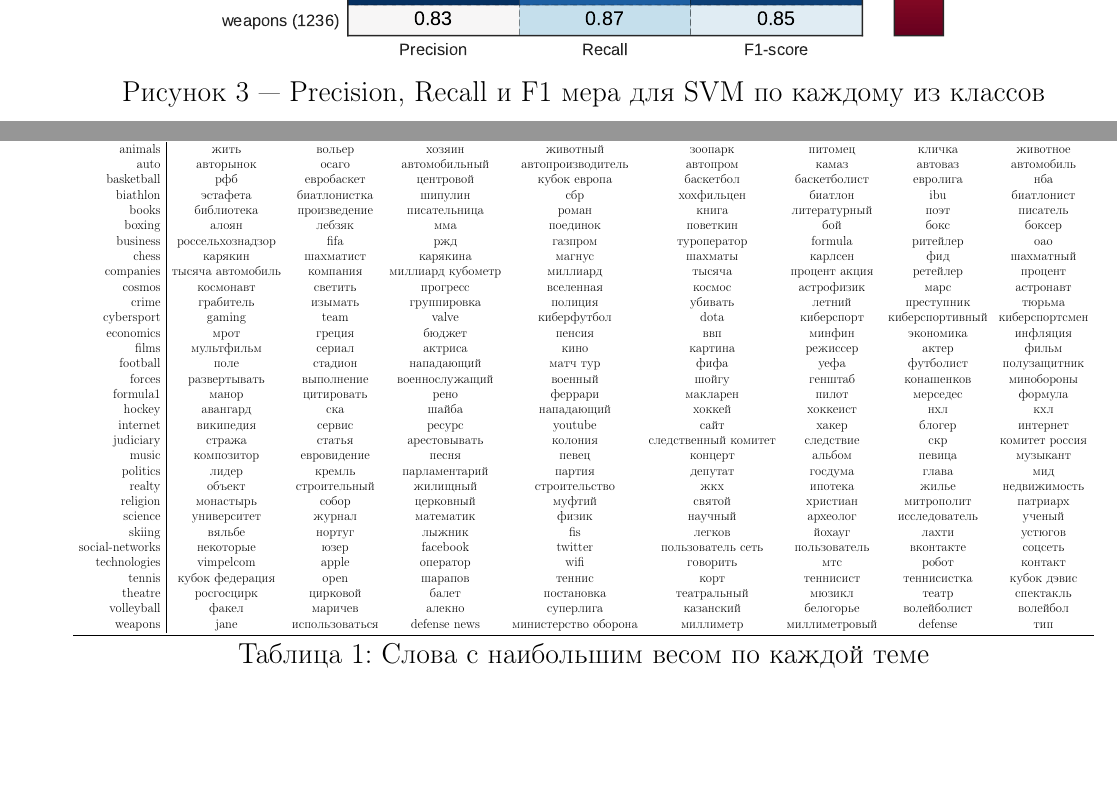
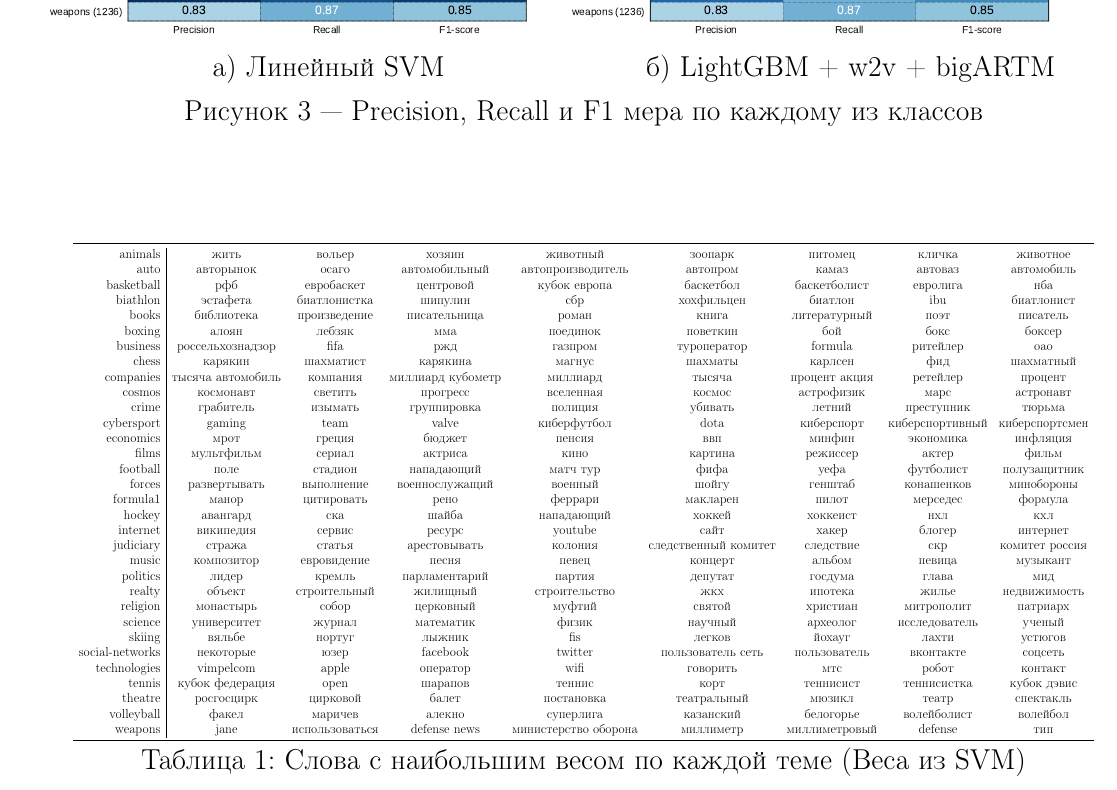
Before and after one commit to yutkin/News-Aggregator, a LaTeX document (docs/main.tex): two parts of pages 14 and 15 of 15 before the commit and part of page 14 of 14 after it, the two joined at a grey line, cut so that both start at the same text, the shorter picture padded with empty space. Compiled offline with pdfLaTeX; a LaTeX package or settings file that is missing is left out.

Commit message:
Added SVM + LightGBM classification report figures

```diff
--- a/docs/main.tex
+++ b/docs/main.tex
@@ -324,12 +324,24 @@ Front-end -- это пользовательский интерфейс, виз
 	\label{svm_confusion}
 \end{figure}
 
-\begin{figure}[h!]
+\begin{figure*}[t!]
 	\centering
-	\includegraphics[width=0.8\textwidth]{svm_classif_report.pdf}
-	\caption{Precision, Recall и F1 мера для SVM по каждому из классов}
-	\label{svm_classif_report}
-\end{figure}
+	\begin{subfigure}[t]{0.5\textwidth}
+		\centering
+		\hspace*{-2cm}
+		\includegraphics[width=1\textwidth]{svm_classif_report.pdf}
+		\caption{Линейный SVM}
+		\label{svm_classif_report}
+	\end{subfigure}%
+	~
+	\begin{subfigure}[t]{0.5\textwidth}
+		\centering
+		\hspace*{-2cm}
+		\includegraphics[width=1\textwidth]{lgb_w2v_bigartm_classif_report.pdf}
+		\caption{LightGBM + w2v + bigARTM}
+	\end{subfigure}
+	\caption{Precision, Recall и F1 мера по каждому из классов}
+\end{figure*}
 
 \begin{table}[h]
 	\resizebox{\textwidth}{!}{%
@@ -369,7 +381,8 @@ Front-end -- это пользовательский интерфейс, виз
 			\textbf{weapons}         &               jane &  использоваться &       defense news &  министерство оборона &             миллиметр &  миллиметровый &          defense &             тип \\
 			\bottomrule
 	\end{tabular}}
-	\caption{Слова с наибольшим весом по каждой теме}
+	\caption{Слова с наибольшим весом по каждой теме (Веса из SVM)}
 	\label{table:topwords}
 \end{table}
+
 \end{document}
```
Also changed, not shown: docs/images/lgb_w2v_bigartm_classif_report.pdf (added), docs/images/svm_classif_report.pdf, docs/main.pdf.
